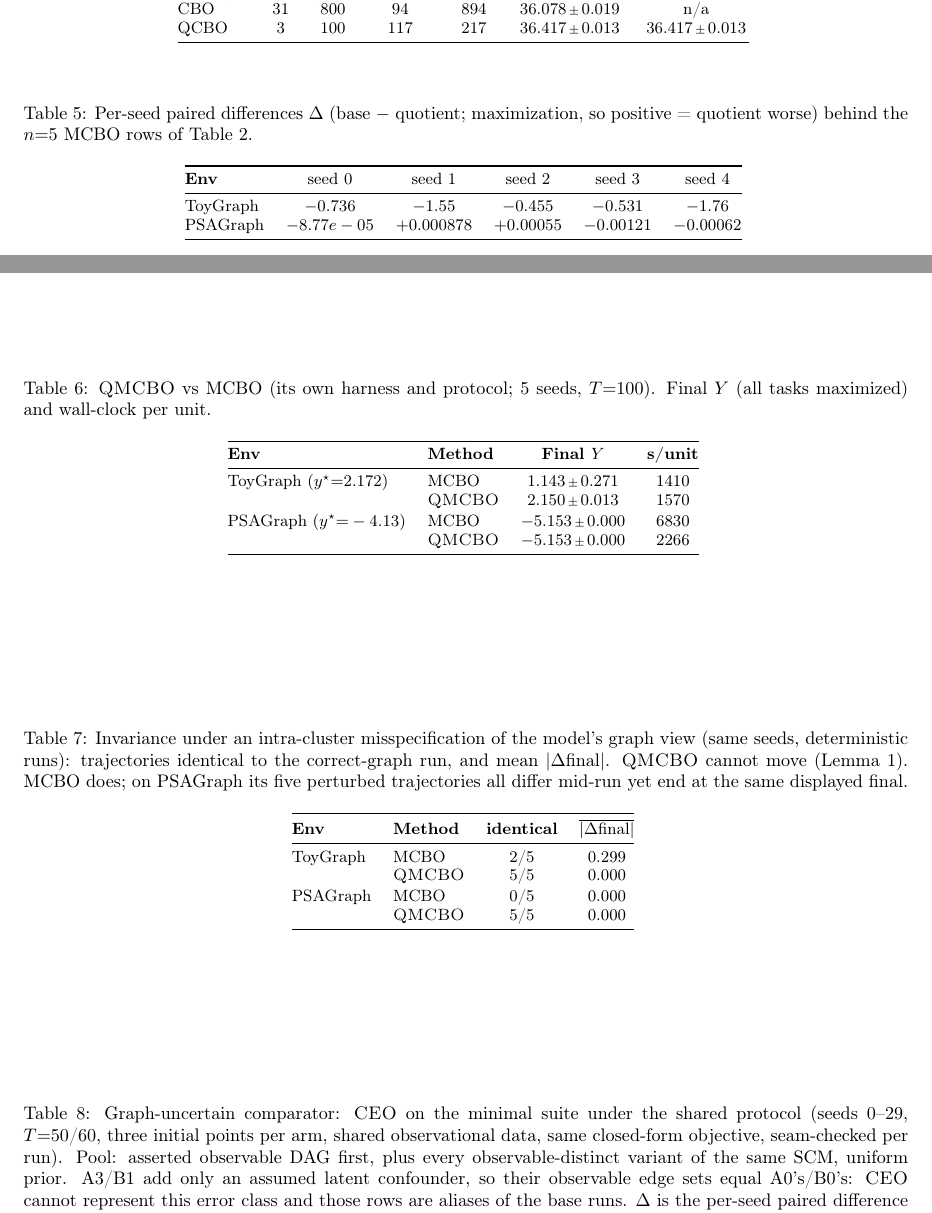
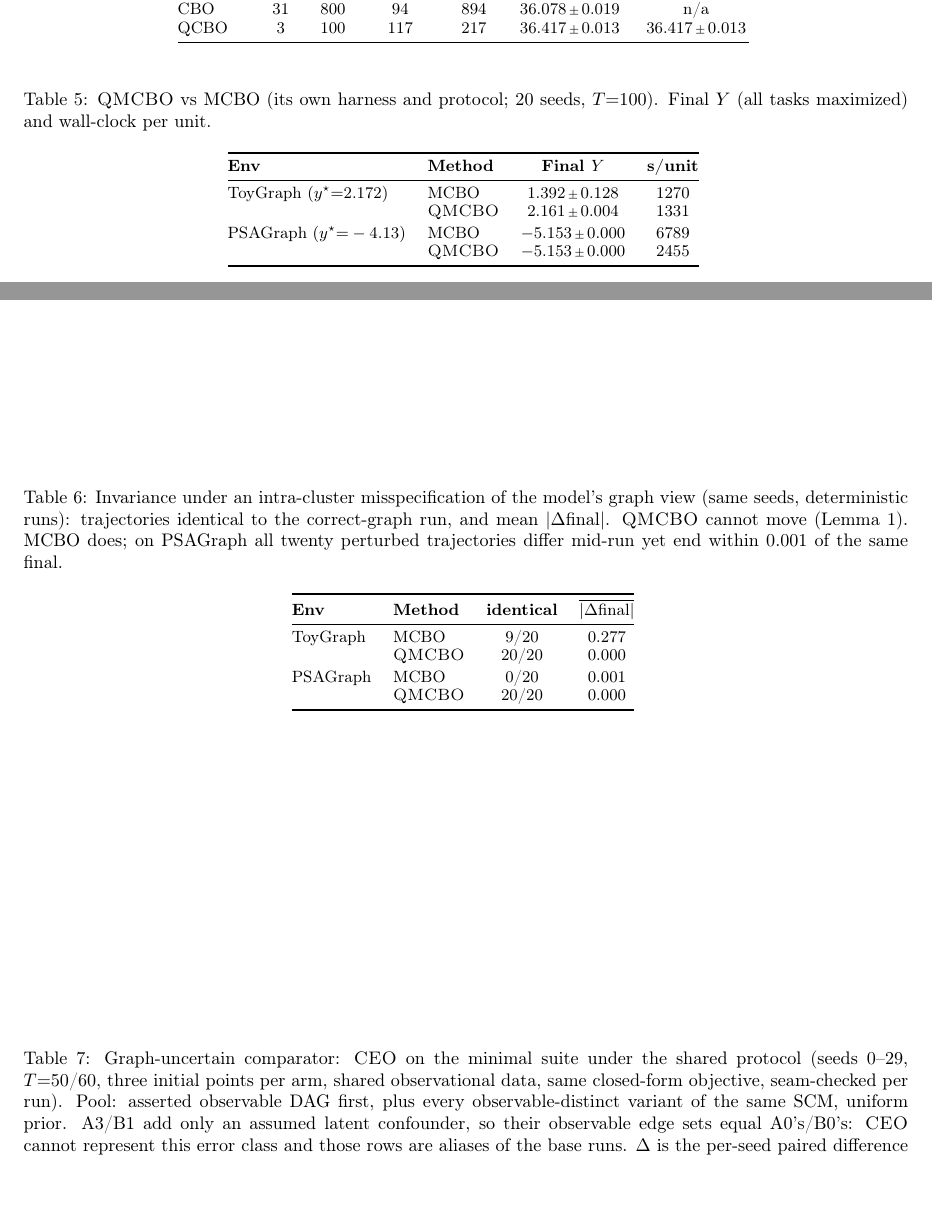
Before and after one commit to fmfsa/ccbo, a LaTeX paper (paper/qcbo_aistats.tex, which reads paper/tables/qmcbo_e1.tex, paper/tables/qmcbo_e2.tex, paper/tables/qmcbo_paired.tex): two parts of pages 21 and 22 of 22, joined at a grey line, cut so that both start at the same text. Compiled offline with pdfLaTeX.

Commit message:
QMCBO 20-seed integration: n=20 effects, refreshed tables, re-archive (P1a)
LSF job 29078186 completed 120/120 new units with zero failures;
protocol verified identical to the original five seeds field-by-field,
and the archived seeds still pass verify_qmcbo_release.py.

At n=20: MCBO-ToyGraph paired effect -0.77 [-1.04,-0.50] (19/20 seeds
better) -- a definite improvement, no longer descriptive; PSAGraph
+0.0001 [-0.0004,+0.0006] (negligible at displayed precision); QMCBO
trajectory-identical under E2 on all 40 pairs while MCBO differs on
31/40; wall-clock ratio 2.8x. Manuscript updated throughout (SS5.4
results and E2 counts, Table 2 caption drops the descriptive clause,
Tables 3/5 captions, per-seed appendix table removed, limitations
weakness sentence removed, Experiment D seed counts). family_suite.pdf
and family_effects.tex regenerated at n=20; qmcbo.tar.gz re-archived
(160 units) with sha256 + MANIFEST extension note; verify_traces.py
gate updated to the 20-seed grid -- full suite passes.

Both P1 arms are now integrated: the paper carries a graph-uncertain
comparator under a shared seam-gated protocol and 20-seed MCBO-family
replication. Clean build: 22 pages, 0 overfull, 0 branding strings.

Co-Authored-By: Claude Fable 5 <noreply@anthropic.com>

```diff
--- a/paper/qcbo_aistats.tex
+++ b/paper/qcbo_aistats.tex
@@ -870,8 +871,7 @@ where its structural assumption binds.
   final-performance effects $\Delta$ (quotient $-$ base in the task's
   own direction; positive = quotient worse) with paired-$t$ $95\%$
   CIs. These are finite-budget empirical effects, not estimates of the
-  action-space gap $\Delta(\Pi)$; the $n{=}5$ MCBO rows are
-  descriptive (per-seed values in App.~\ref{app:fulltables}).}
+  action-space gap $\Delta(\Pi)$.}
   \label{tab:family}
   \small
   \input{tables/family_effects}
@@ -1606,14 +1603,5 @@ regenerate from the archived traces (App.~\ref{app:repro}).
 \begin{table}[ht]\centering
-  \caption{Per-seed paired differences $\Delta$ (base $-$ quotient;
-  maximization, so positive = quotient worse) behind the $n{=}5$ MCBO
-  rows of Table~\ref{tab:family}.}
-  \label{tab:qmcbo-paired}
-  \small
-  \input{tables/qmcbo_paired}
-\end{table}
-
-\begin{table}[ht]\centering
-  \caption{\QMCBO{} vs MCBO (its own harness and protocol; $5$ seeds,
+  \caption{\QMCBO{} vs MCBO (its own harness and protocol; $20$ seeds,
   $T{=}100$). Final $Y$ (all tasks maximized) and wall-clock per unit.}
   \label{tab:qmcbo-e1}
   \small
@@ -1621,7 +1609,7 @@ regenerate from the archived traces (App.~\ref{app:repro}).
 \end{table}
 
 \begin{table}[ht]\centering
-  \caption{Invariance under an intra-cluster misspecification of the model's graph view (same seeds, deterministic runs): trajectories identical to the correct-graph run, and mean $|\Delta \text{final}|$. \QMCBO{} cannot move (Lemma~\ref{lem:contract}). MCBO does; on PSAGraph its five perturbed trajectories all differ mid-run yet end at the same displayed final.}
+  \caption{Invariance under an intra-cluster misspecification of the model's graph view (same seeds, deterministic runs): trajectories identical to the correct-graph run, and mean $|\Delta \text{final}|$. \QMCBO{} cannot move (Lemma~\ref{lem:contract}). MCBO does; on PSAGraph all twenty perturbed trajectories differ mid-run yet end within $0.001$ of the same final.}
   \label{tab:qmcbo-e2}
   \small
   \adjustbox{max width=\linewidth}{\input{tables/qmcbo_e2}}
--- a/paper/tables/qmcbo_e1.tex
+++ b/paper/tables/qmcbo_e1.tex
@@ -2,10 +2,10 @@
 \toprule
 \textbf{Env} & \textbf{Method} & \textbf{Final $Y$} & \textbf{s/unit} \\
 \midrule
-ToyGraph {\footnotesize($y^\star{=}2.172$)} & MCBO & $1.143{\scriptstyle\,\pm\,}0.271$ & 1410 \\
- & \QMCBO{} & $2.150{\scriptstyle\,\pm\,}0.013$ & 1570 \\
+ToyGraph {\footnotesize($y^\star{=}2.172$)} & MCBO & $1.392{\scriptstyle\,\pm\,}0.128$ & 1270 \\
+ & \QMCBO{} & $2.161{\scriptstyle\,\pm\,}0.004$ & 1331 \\
 \addlinespace[2pt]
-PSAGraph {\footnotesize($y^\star{=}-4.13$)} & MCBO & $-5.153{\scriptstyle\,\pm\,}0.000$ & 6830 \\
- & \QMCBO{} & $-5.153{\scriptstyle\,\pm\,}0.000$ & 2266 \\
+PSAGraph {\footnotesize($y^\star{=}-4.13$)} & MCBO & $-5.153{\scriptstyle\,\pm\,}0.000$ & 6789 \\
+ & \QMCBO{} & $-5.153{\scriptstyle\,\pm\,}0.000$ & 2455 \\
 \bottomrule
 \end{tabular}
--- a/paper/tables/qmcbo_e2.tex
+++ b/paper/tables/qmcbo_e2.tex
@@ -2,10 +2,10 @@
 \toprule
 \textbf{Env} & \textbf{Method} & \textbf{identical} & $\overline{|\Delta \text{final}|}$ \\
 \midrule
-ToyGraph & MCBO & 2/5 & 0.299 \\
- & \QMCBO{} & 5/5 & 0.000 \\
+ToyGraph & MCBO & 9/20 & 0.277 \\
+ & \QMCBO{} & 20/20 & 0.000 \\
 \addlinespace[2pt]
-PSAGraph & MCBO & 0/5 & 0.000 \\
- & \QMCBO{} & 5/5 & 0.000 \\
+PSAGraph & MCBO & 0/20 & 0.001 \\
+ & \QMCBO{} & 20/20 & 0.000 \\
 \bottomrule
 \end{tabular}
--- a/paper/tables/qmcbo_paired.tex
+++ /dev/null
@@ -1,9 +0,0 @@
-% Auto-generated by scripts/emit_paired_effects.py -- do not edit.
-\begin{tabular}{@{}lccccc@{}}
-\toprule
-\textbf{Env} & seed 0 & seed 1 & seed 2 & seed 3 & seed 4 \\
-\midrule
-ToyGraph & $-0.736$ & $-1.55$ & $-0.455$ & $-0.531$ & $-1.76$ \\
-PSAGraph & $-8.77e-05$ & $+0.000878$ & $+0.00055$ & $-0.00121$ & $-0.00062$ \\
-\bottomrule
-\end{tabular}
```
Also changed, not shown: artifacts/traces/MANIFEST.md (+7 -2 lines), paper/tables/family_effects.tex (+3 -3 lines), paper/figures/family_suite.pdf, paper/qcbo_aistats.pdf, paper/qcbo_aistats.tex (24 more changed lines), 6 other files.
